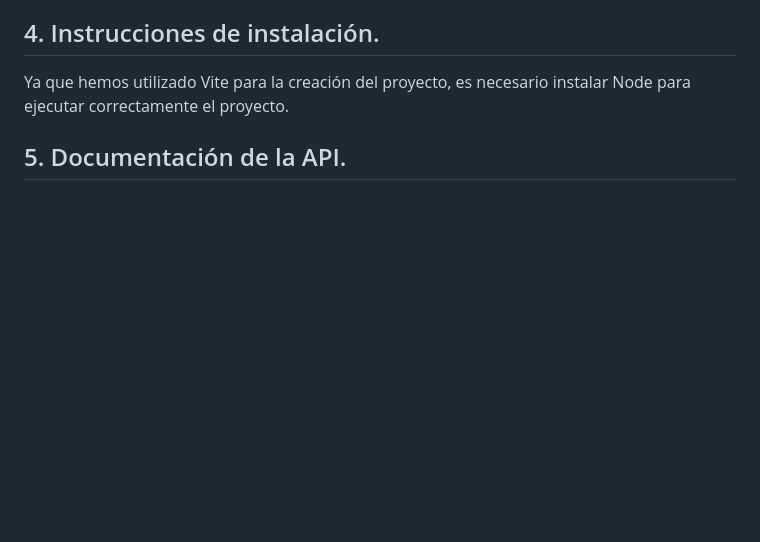
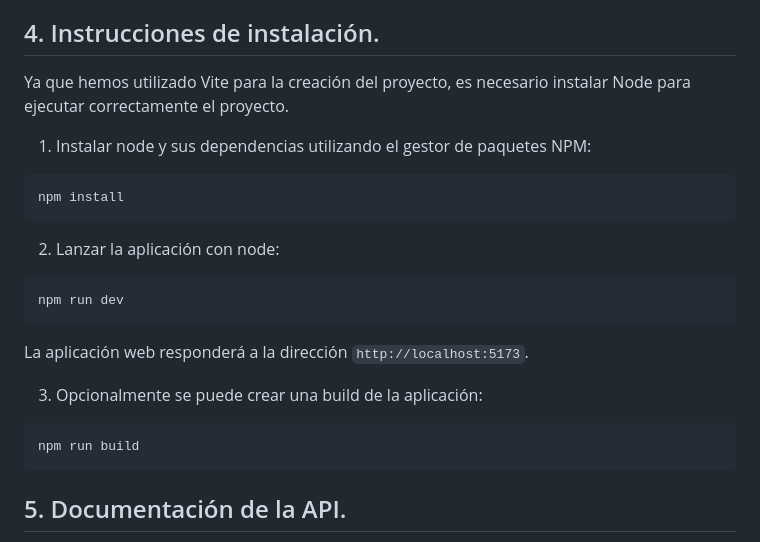
Before and after one commit to NoNiQu/pokedexsinnoh, a Markdown page: README.md, the part around the change. GitHub-like rendering; blank space fills up the shorter version.

Commit message:
README actualizado

````diff
--- a/README.md
+++ b/README.md
@@ -47,6 +47,22 @@ Todo este proyecto los hemos creado con Vite, un gestor que nos permite instalar
 ## 4. Instrucciones de instalación.
 Ya que hemos utilizado Vite para la creación del proyecto, es necesario instalar Node para ejecutar correctamente el proyecto.
 
+1. Instalar node y sus dependencias utilizando el gestor de paquetes NPM:
+```bash
+npm install
+```
+
+2. Lanzar la aplicación con node:
+```bash
+npm run dev
+```
+La aplicación web responderá a la dirección `http://localhost:5173`.
+
+3. Opcionalmente se puede crear una build de la aplicación:
+```bash
+npm run build
+```
+
 ## 5. Documentación de la API.
 Como ya se ha explicado anteriormente, hemos creado una API propia para poder acomodar los datos de una forma sencilla y eficaz. Por ello vamos a explicar cómo funciona.
 
````
